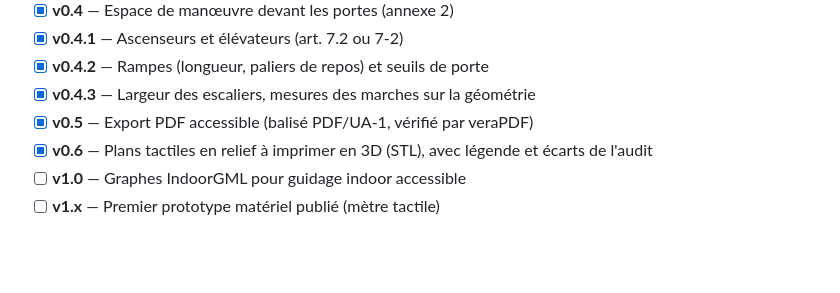
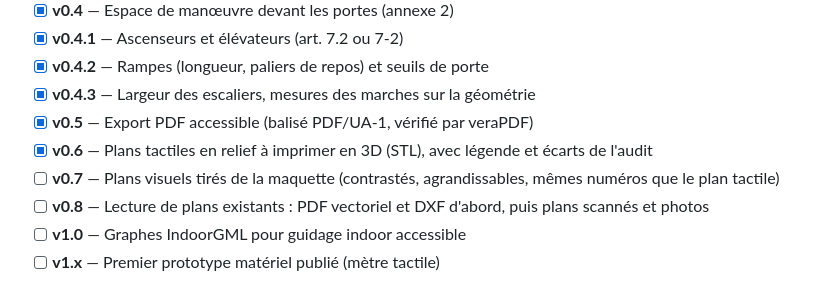
Before and after one commit to Youniziak/audit-ifc-rgaa, a Markdown page: README.fr.md, the part around the change. GitHub-like rendering; blank space fills up the shorter version.

```diff
--- a/README.fr.md
+++ b/README.fr.md
@@ -332,6 +332,8 @@ Standards utilisés :
 - [x] **v0.4.3** — Largeur des escaliers, mesures des marches sur la géométrie
 - [x] **v0.5** — Export PDF accessible (balisé PDF/UA-1, vérifié par veraPDF)
 - [x] **v0.6** — Plans tactiles en relief à imprimer en 3D (STL), avec légende et écarts de l'audit
+- [ ] **v0.7** — Plans visuels tirés de la maquette (contrastés, agrandissables, mêmes numéros que le plan tactile)
+- [ ] **v0.8** — Lecture de plans existants : PDF vectoriel et DXF d'abord, puis plans scannés et photos
 - [ ] **v1.0** — Graphes IndoorGML pour guidage indoor accessible
 - [ ] **v1.x** — Premier prototype matériel publié (mètre tactile)
 
```
Also changed, not shown: README.md (+2 -0 lines).
